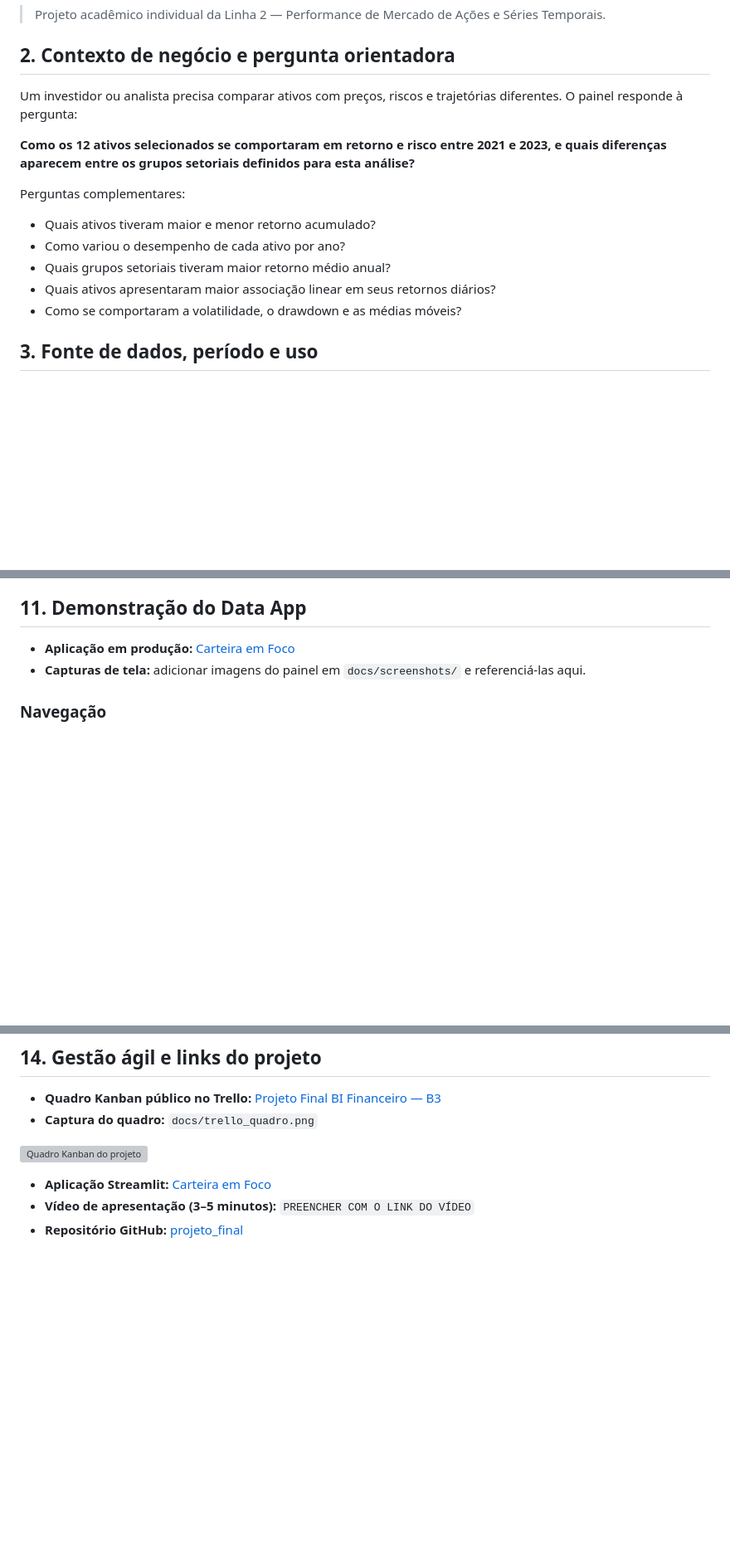
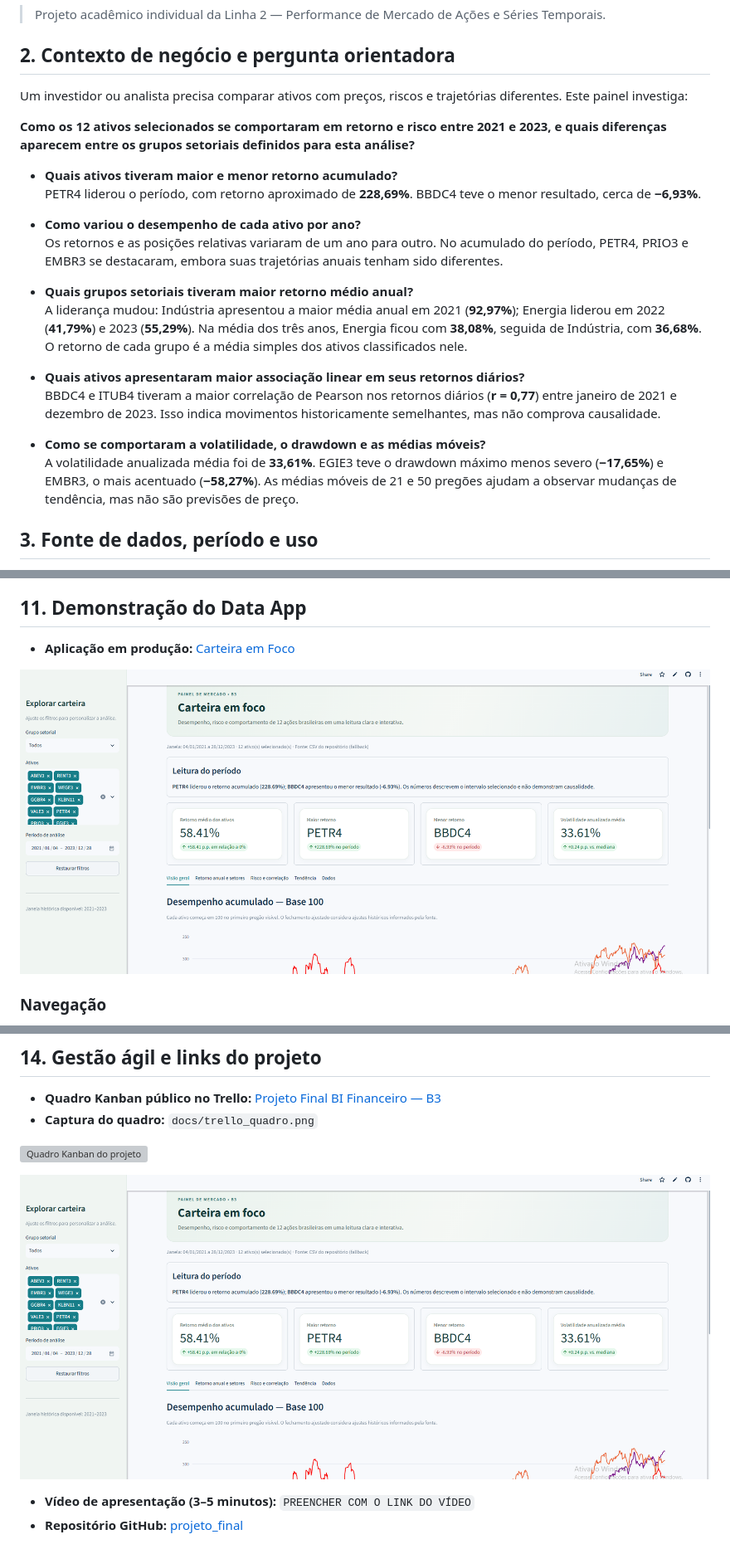
Before and after one commit to brunobriani-hub/projeto_final, a Markdown page: README.md, 3 parts joined by grey strips. Shown at 83% size. Rendered like a GitHub page; pictures changed too: docs/captura-app-readme.png (added); blank space fills up the shorter version; grey boxes are pictures that could not be loaded.

Commit message:
docs: adiciona captura do aplicativo ao README

```diff
--- a/README.md
+++ b/README.md
@@ -10,17 +10,24 @@ A aplicação permite filtrar ativos, grupos setoriais e datas; comparar retorno
 
 ## 2. Contexto de negócio e pergunta orientadora
 
-Um investidor ou analista precisa comparar ativos com preços, riscos e trajetórias diferentes. O painel responde à pergunta:
+Um investidor ou analista precisa comparar ativos com preços, riscos e trajetórias diferentes. Este painel investiga:
 
 **Como os 12 ativos selecionados se comportaram em retorno e risco entre 2021 e 2023, e quais diferenças aparecem entre os grupos setoriais definidos para esta análise?**
 
-Perguntas complementares:
+- **Quais ativos tiveram maior e menor retorno acumulado?**
+  PETR4 liderou o período, com retorno aproximado de **228,69%**. BBDC4 teve o menor resultado, cerca de **−6,93%**.
 
-- Quais ativos tiveram maior e menor retorno acumulado?
-- Como variou o desempenho de cada ativo por ano?
-- Quais grupos setoriais tiveram maior retorno médio anual?
-- Quais ativos apresentaram maior associação linear em seus retornos diários?
-- Como se comportaram a volatilidade, o drawdown e as médias móveis?
+- **Como variou o desempenho de cada ativo por ano?**
+  Os retornos e as posições relativas variaram de um ano para outro. No acumulado do período, PETR4, PRIO3 e EMBR3 se destacaram, embora suas trajetórias anuais tenham sido diferentes.
+
+- **Quais grupos setoriais tiveram maior retorno médio anual?**
+  A liderança mudou: Indústria apresentou a maior média anual em 2021 (**92,97%**); Energia liderou em 2022 (**41,79%**) e 2023 (**55,29%**). Na média dos três anos, Energia ficou com **38,08%**, seguida de Indústria, com **36,68%**. O retorno de cada grupo é a média simples dos ativos classificados nele.
+
+- **Quais ativos apresentaram maior associação linear em seus retornos diários?**
+  BBDC4 e ITUB4 tiveram a maior correlação de Pearson nos retornos diários (**r = 0,77**) entre janeiro de 2021 e dezembro de 2023. Isso indica movimentos historicamente semelhantes, mas não comprova causalidade.
+
+- **Como se comportaram a volatilidade, o drawdown e as médias móveis?**
+  A volatilidade anualizada média foi de **33,61%**. EGIE3 teve o drawdown máximo menos severo (**−17,65%**) e EMBR3, o mais acentuado (**−58,27%**). As médias móveis de 21 e 50 pregões ajudam a observar mudanças de tendência, mas não são previsões de preço.
 
 ## 3. Fonte de dados, período e uso
 
@@ -135,7 +142,8 @@ O painel pode apoiar uma conversa inicial entre analista, gestor e investidor so
 ## 11. Demonstração do Data App
 
 - **Aplicação em produção:** [Carteira em Foco](https://carteira-em-foco-b3.streamlit.app/)
-- **Capturas de tela:** adicionar imagens do painel em `docs/screenshots/` e referenciá-las aqui.
+
+![Captura do painel Carteira em Foco](docs/captura-app-readme.png)
 
 ### Navegação
 
@@ -191,7 +199,9 @@ projeto_final/
 
 ![Quadro Kanban do projeto](docs/trello_quadro.png)
 
-- **Aplicação Streamlit:** [Carteira em Foco](https://carteira-em-foco-b3.streamlit.app/)
+
+![Captura do painel Carteira em Foco](docs/captura-app-readme.png)
+
 - **Vídeo de apresentação (3–5 minutos):** `PREENCHER COM O LINK DO VÍDEO`
 - **Repositório GitHub:** [projeto_final](https://github.com/brunobriani-hub/projeto_final)
 
```
Also changed, not shown: other parts of README.md (+1 -1 lines).
